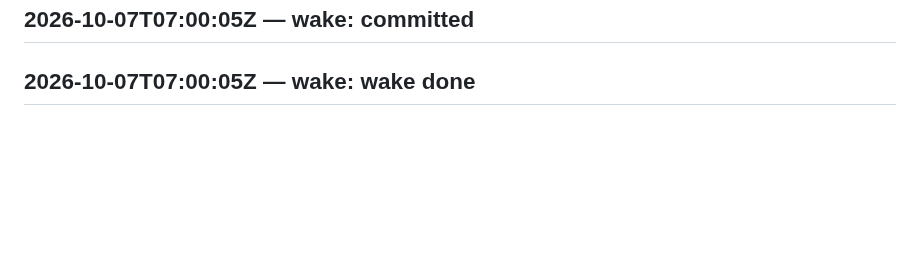
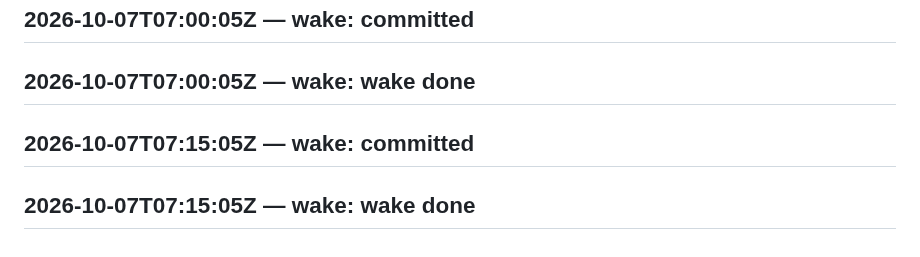
Before and after one commit to SuperInstance/self-assembly, a Markdown page: LEDGER.md, the part around the change. Drawn GitHub-style; blank space fills up the shorter version.

Commit message:
wake 2026-10-07T07:30:06Z

```diff
--- a/LEDGER.md
+++ b/LEDGER.md
@@ -312,3 +312,5 @@ judge transport failed
 ## 2026-10-07T06:45:06Z — wake: wake done
 ## 2026-10-07T07:00:05Z — wake: committed
 ## 2026-10-07T07:00:05Z — wake: wake done
+## 2026-10-07T07:15:05Z — wake: committed
+## 2026-10-07T07:15:05Z — wake: wake done
```
